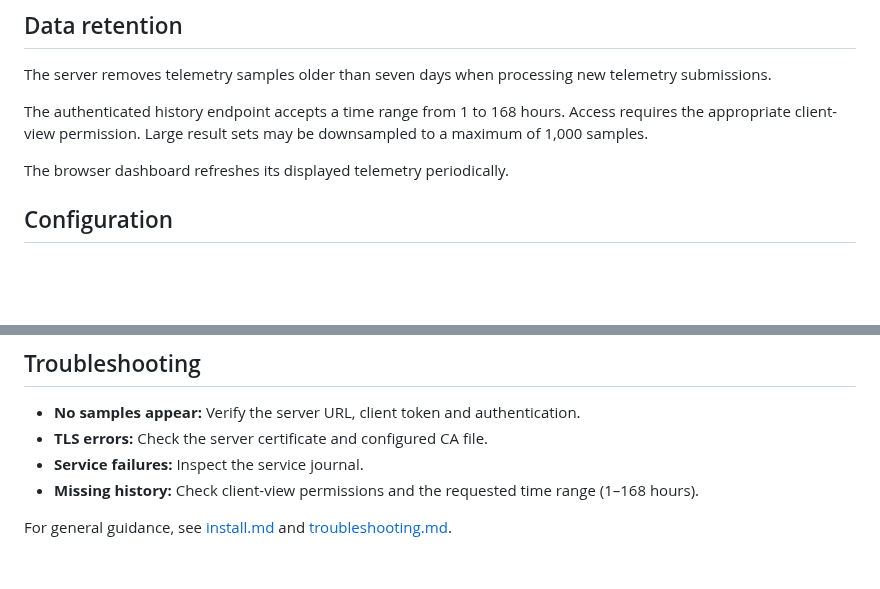
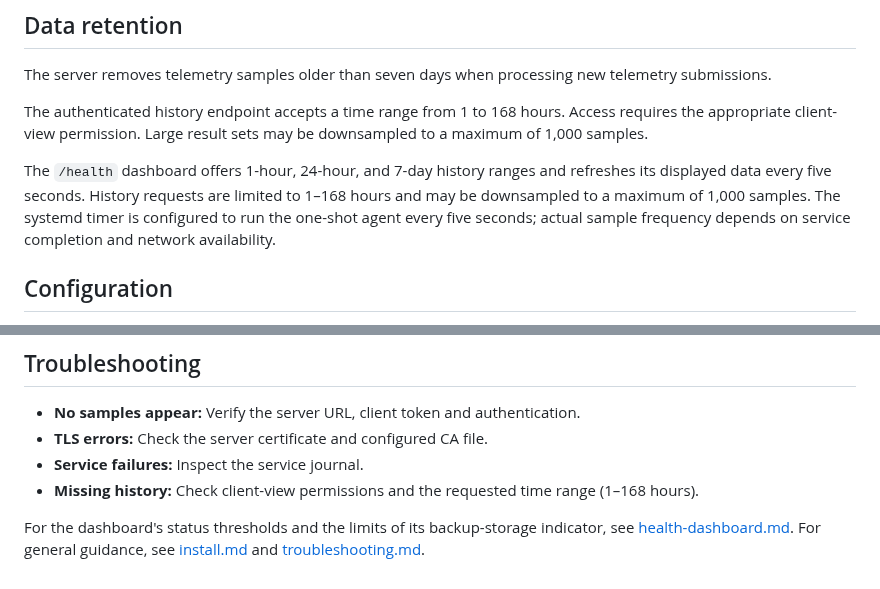
Before and after one commit to NovaForgeCtrl/LUMS, a Markdown page: telemetry.md, 2 parts joined by grey strips. Rendered like a GitHub page; blank space fills up the shorter version.

```diff
--- a/telemetry.md
+++ b/telemetry.md
@@ -57,7 +57,11 @@ The authenticated history endpoint accepts a time range from 1 to 168 hours.
 Access requires the appropriate client-view permission. Large result sets
 may be downsampled to a maximum of 1,000 samples.
 
-The browser dashboard refreshes its displayed telemetry periodically.
+The `/health` dashboard offers 1-hour, 24-hour, and 7-day history ranges and
+refreshes its displayed data every five seconds. History requests are limited
+to 1–168 hours and may be downsampled to a maximum of 1,000 samples. The
+systemd timer is configured to run the one-shot agent every five seconds; actual
+sample frequency depends on service completion and network availability.
 
 ## Configuration
 
@@ -74,4 +78,6 @@ Inspect the timer and service on a managed Linux client with `systemctl status l
 - **Service failures:** Inspect the service journal.
 - **Missing history:** Check client-view permissions and the requested time range (1–168 hours).
 
-For general guidance, see [install.md](install.md) and [troubleshooting.md](troubleshooting.md).
+For the dashboard's status thresholds and the limits of its backup-storage
+indicator, see [health-dashboard.md](health-dashboard.md). For general guidance,
+see [install.md](install.md) and [troubleshooting.md](troubleshooting.md).
```
